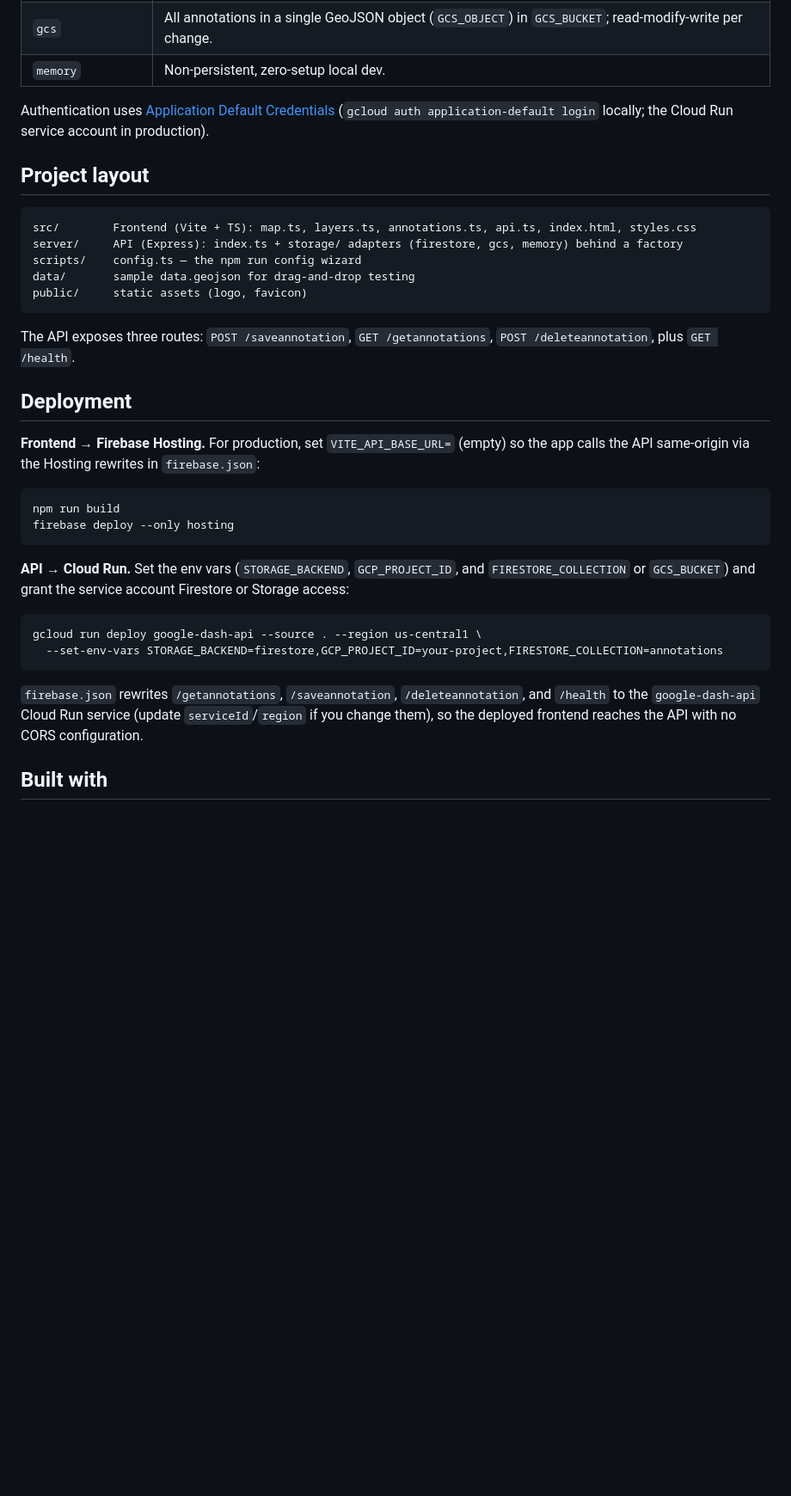
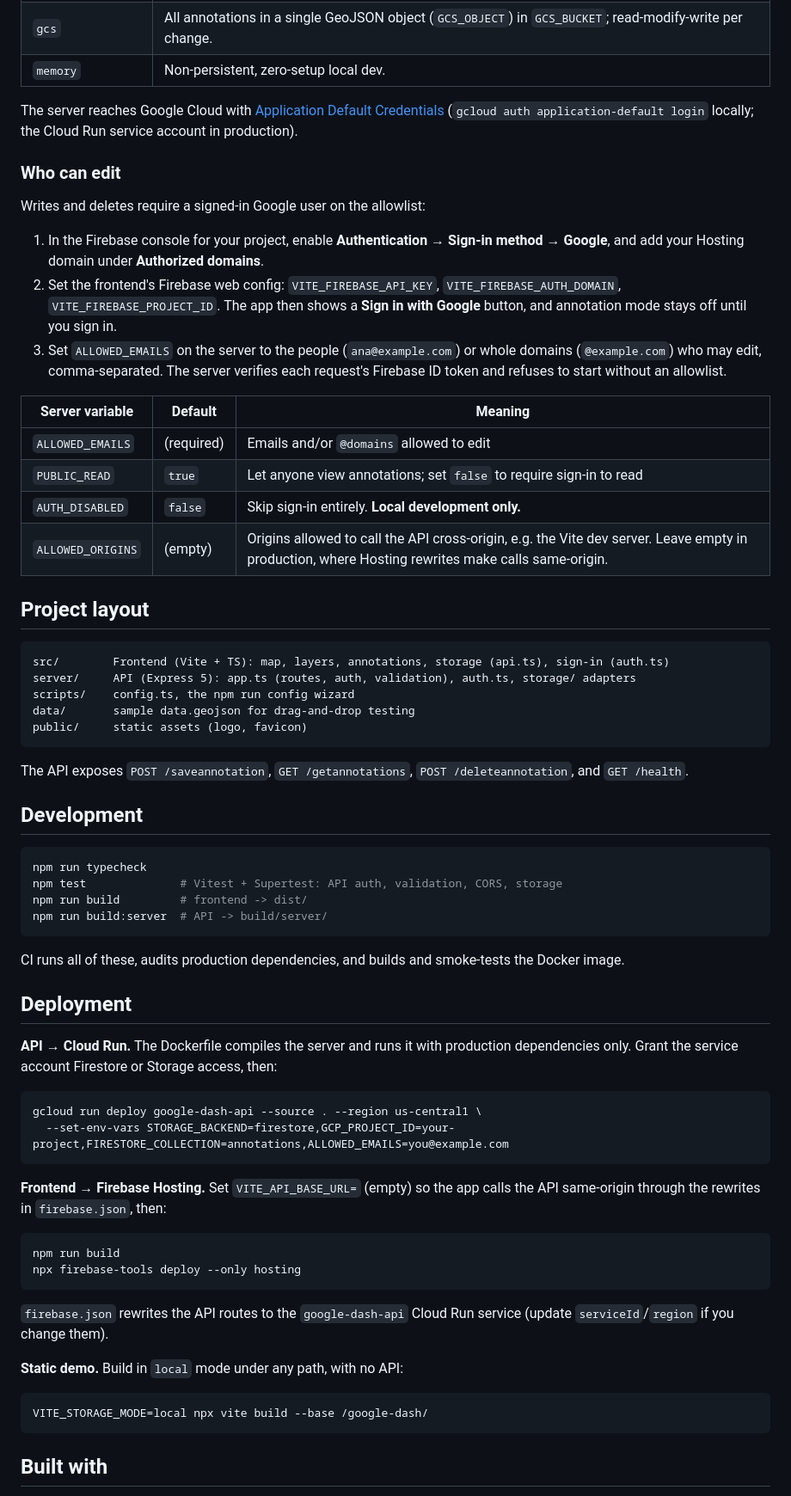
Before and after one commit to briandaviddavidson/google-dash, a Markdown page: README.md, the part around the change printed below. Shown: that part at 86% size. Drawn GitHub-style; blank space fills up the shorter version.

````diff
--- a/README.md
+++ b/README.md
@@ -46,43 +61,79 @@ You can skip the wizard by copying `.env.example` to `.env` and filling it in by
 | `gcs` | All annotations in a single GeoJSON object (`GCS_OBJECT`) in `GCS_BUCKET`; read-modify-write per change. |
 | `memory` | Non-persistent, zero-setup local dev. |
 
-Authentication uses [Application Default Credentials](https://cloud.google.com/docs/authentication/application-default-credentials)
+The server reaches Google Cloud with [Application Default Credentials](https://cloud.google.com/docs/authentication/application-default-credentials)
 (`gcloud auth application-default login` locally; the Cloud Run service account in production).
+
+### Who can edit
+
+Writes and deletes require a signed-in Google user on the allowlist:
+
+1. In the Firebase console for your project, enable **Authentication → Sign-in method → Google**,
+   and add your Hosting domain under **Authorized domains**.
+2. Set the frontend's Firebase web config: `VITE_FIREBASE_API_KEY`, `VITE_FIREBASE_AUTH_DOMAIN`,
+   `VITE_FIREBASE_PROJECT_ID`. The app then shows a **Sign in with Google** button, and annotation
+   mode stays off until you sign in.
+3. Set `ALLOWED_EMAILS` on the server to the people (`ana@example.com`) or whole domains
+   (`@example.com`) who may edit, comma-separated. The server verifies each request's Firebase ID
+   token and refuses to start without an allowlist.
+
+| Server variable | Default | Meaning |
+| --- | --- | --- |
+| `ALLOWED_EMAILS` | (required) | Emails and/or `@domains` allowed to edit |
+| `PUBLIC_READ` | `true` | Let anyone view annotations; set `false` to require sign-in to read |
+| `AUTH_DISABLED` | `false` | Skip sign-in entirely. **Local development only.** |
+| `ALLOWED_ORIGINS` | (empty) | Origins allowed to call the API cross-origin, e.g. the Vite dev server. Leave empty in production, where Hosting rewrites make calls same-origin. |
 
 ## Project layout
 
 ```
-src/        Frontend (Vite + TS): map.ts, layers.ts, annotations.ts, api.ts, index.html, styles.css
-server/     API (Express): index.ts + storage/ adapters (firestore, gcs, memory) behind a factory
-scripts/    config.ts — the npm run config wizard
+src/        Frontend (Vite + TS): map, layers, annotations, storage (api.ts), sign-in (auth.ts)
+server/     API (Express 5): app.ts (routes, auth, validation), auth.ts, storage/ adapters
+scripts/    config.ts, the npm run config wizard
 data/       sample data.geojson for drag-and-drop testing
 public/     static assets (logo, favicon)
 ```
 
-The API exposes three routes: `POST /saveannotation`, `GET /getannotations`,
-`POST /deleteannotation`, plus `GET /health`.
+The API exposes `POST /saveannotation`, `GET /getannotations`, `POST /deleteannotation`, and
+`GET /health`.
+
+## Development
+
+```bash
+npm run typecheck
+npm test              # Vitest + Supertest: API auth, validation, CORS, storage
+npm run build         # frontend -> dist/
+npm run build:server  # API -> build/server/
+```
+
+CI runs all of these, audits production dependencies, and builds and smoke-tests the Docker image.
 
 ## Deployment
 
-**Frontend → Firebase Hosting.** For production, set `VITE_API_BASE_URL=` (empty) so the app calls
-the API same-origin via the Hosting rewrites in `firebase.json`:
+**API → Cloud Run.** The Dockerfile compiles the server and runs it with production dependencies
+only. Grant the service account Firestore or Storage access, then:
+
+```bash
+gcloud run deploy google-dash-api --source . --region us-central1 \
+  --set-env-vars STORAGE_BACKEND=firestore,GCP_PROJECT_ID=your-project,FIRESTORE_COLLECTION=annotations,ALLOWED_EMAILS=you@example.com
+```
+
+**Frontend → Firebase Hosting.** Set `VITE_API_BASE_URL=` (empty) so the app calls the API
+same-origin through the rewrites in `firebase.json`, then:
 
 ```bash
 npm run build
-firebase deploy --only hosting
+npx firebase-tools deploy --only hosting
 ```
 
-**API → Cloud Run.** Set the env vars (`STORAGE_BACKEND`, `GCP_PROJECT_ID`, and
-`FIRESTORE_COLLECTION` or `GCS_BUCKET`) and grant the service account Firestore or Storage access:
+`firebase.json` rewrites the API routes to the `google-dash-api` Cloud Run service (update
+`serviceId`/`region` if you change them).
+
+**Static demo.** Build in `local` mode under any path, with no API:
 
 ```bash
-gcloud run deploy google-dash-api --source . --region us-central1 \
-  --set-env-vars STORAGE_BACKEND=firestore,GCP_PROJECT_ID=your-project,FIRESTORE_COLLECTION=annotations
+VITE_STORAGE_MODE=local npx vite build --base /google-dash/
 ```
-
-`firebase.json` rewrites `/getannotations`, `/saveannotation`, `/deleteannotation`, and `/health`
-to the `google-dash-api` Cloud Run service (update `serviceId`/`region` if you change them), so the
-deployed frontend reaches the API with no CORS configuration.
 
 ## Built with
 
````
Also changed, not shown: other parts of README.md (+38 -24 lines), docs/screenshot.jpg (added).
